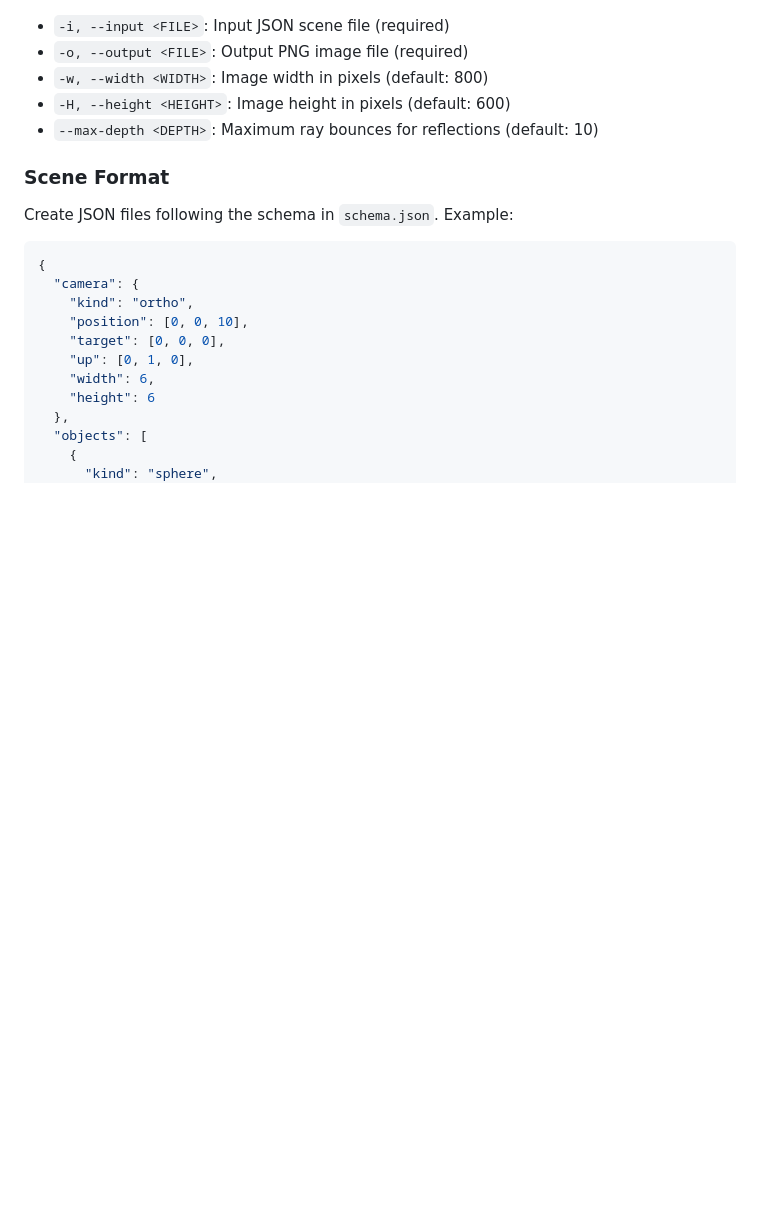
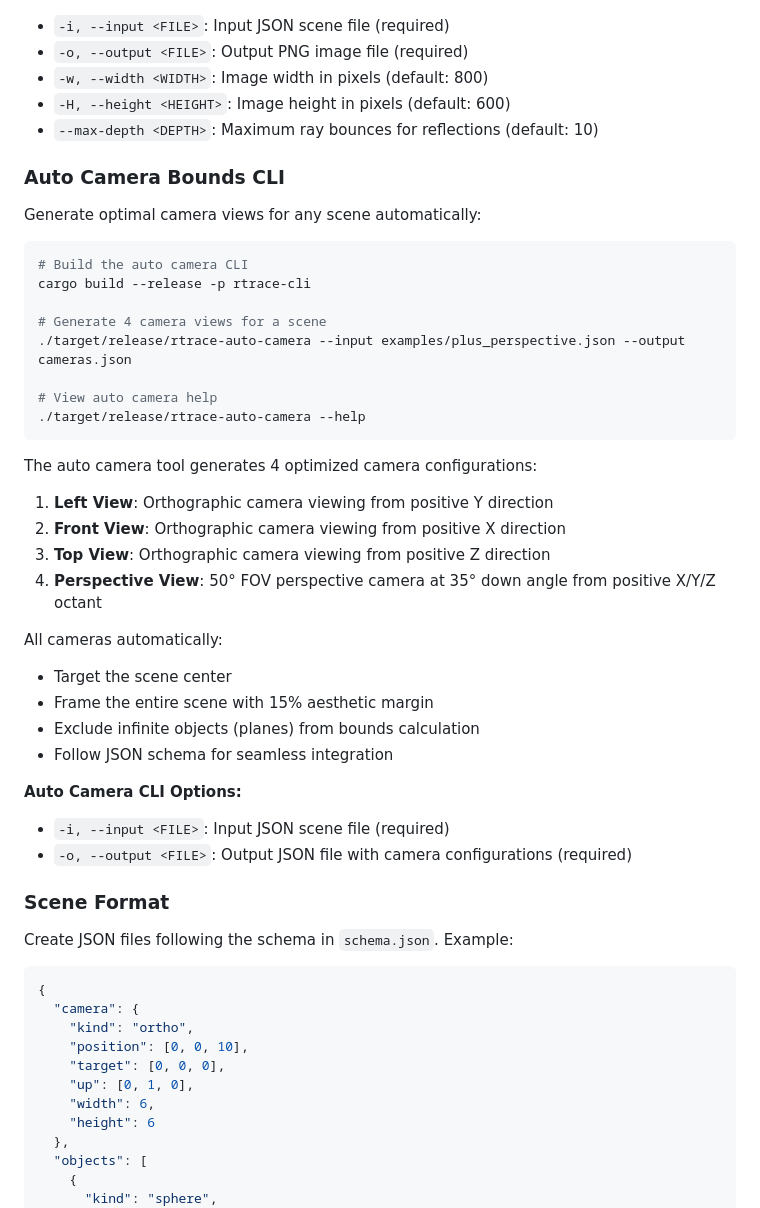
Before and after one commit to SeaRyanC/rtrace, a Markdown page: README.md, the part around one of its changes. Drawn GitHub-style; blank space fills up the shorter version.

Commit message:
Add documentation for auto camera bounds functionality
Co-authored-by: SeaRyanC <15153256+SeaRyanC@users.noreply.github.com>

````diff
--- a/README.md
+++ b/README.md
@@ -65,6 +65,38 @@ cargo build --release -p rtrace-cli
 - `-H, --height <HEIGHT>`: Image height in pixels (default: 600)
 - `--max-depth <DEPTH>`: Maximum ray bounces for reflections (default: 10)
 
+### Auto Camera Bounds CLI
+
+Generate optimal camera views for any scene automatically:
+
+```bash
+# Build the auto camera CLI
+cargo build --release -p rtrace-cli
+
+# Generate 4 camera views for a scene
+./target/release/rtrace-auto-camera --input examples/plus_perspective.json --output cameras.json
+
+# View auto camera help
+./target/release/rtrace-auto-camera --help
+```
+
+The auto camera tool generates 4 optimized camera configurations:
+
+1. **Left View**: Orthographic camera viewing from positive Y direction
+2. **Front View**: Orthographic camera viewing from positive X direction
+3. **Top View**: Orthographic camera viewing from positive Z direction
+4. **Perspective View**: 50° FOV perspective camera at 35° down angle from positive X/Y/Z octant
+
+All cameras automatically:
+- Target the scene center
+- Frame the entire scene with 15% aesthetic margin
+- Exclude infinite objects (planes) from bounds calculation
+- Follow JSON schema for seamless integration
+
+**Auto Camera CLI Options:**
+- `-i, --input <FILE>`: Input JSON scene file (required)
+- `-o, --output <FILE>`: Output JSON file with camera configurations (required)
+
 ### Scene Format
 
 Create JSON files following the schema in `schema.json`. Example:
````
Also changed, not shown: other parts of README.md (+27 -1 lines).
